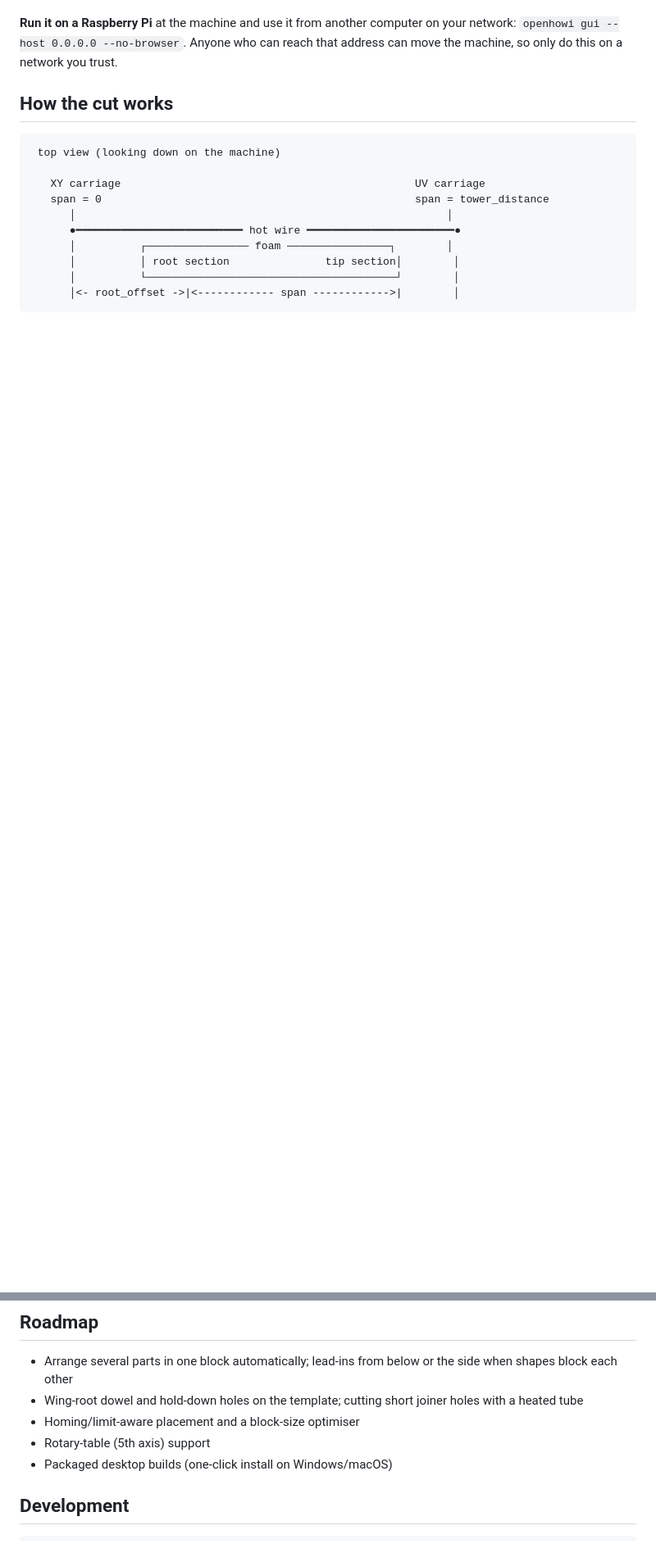
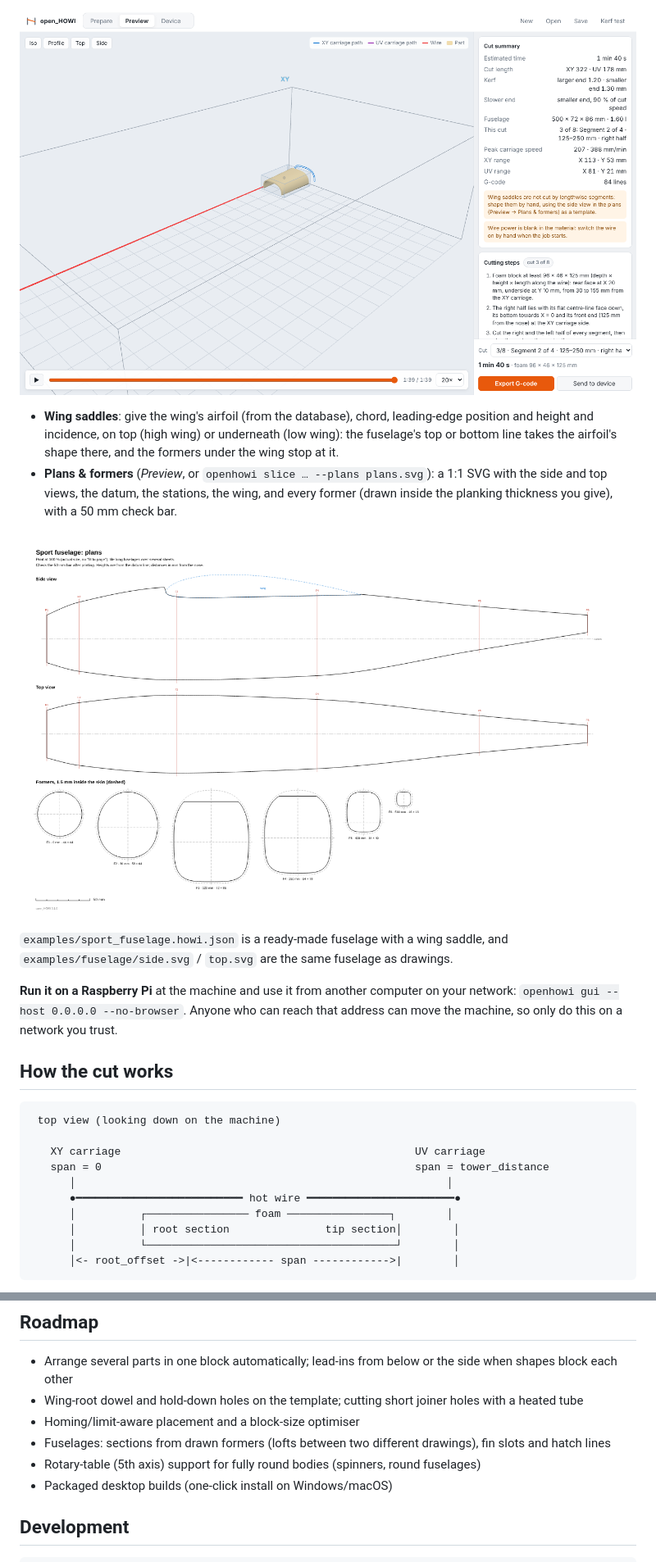
Before and after one commit to ccarl0/open_HOWI, a Markdown page: README.md, 2 parts joined by grey strips. Shown at 82% size. GitHub-like rendering; pictures changed too: docs/fuselage-plans.png (added), docs/fuselage-segments.png (added); blank space fills up the shorter version.

```diff
--- a/README.md
+++ b/README.md
@@ -138,3 +162,17 @@ Try `examples/shapes/former.svg` (one shape, three holes) and `examples/shapes/s
+![A hollow half shell of a fuselage segment, with the cutting steps](docs/fuselage-segments.png)
+
+- **Wing saddles**: give the wing's airfoil (from the database), chord, leading-edge position and
+  height and incidence, on top (high wing) or underneath (low wing): the fuselage's top or bottom
+  line takes the airfoil's shape there, and the formers under the wing stop at it.
+- **Plans & formers** (*Preview*, or `openhowi slice … --plans plans.svg`): a 1:1 SVG with the side
+  and top views, the datum, the stations, the wing, and every former (drawn inside the planking
+  thickness you give), with a 50 mm check bar.
+
+![Fuselage plans: side and top views with stations and the wing saddle, and the formers](docs/fuselage-plans.png)
+
+`examples/sport_fuselage.howi.json` is a ready-made fuselage with a wing saddle, and
+`examples/fuselage/side.svg` / `top.svg` are the same fuselage as drawings.
+
 **Run it on a Raspberry Pi** at the machine and use it from another computer on your network:
 `openhowi gui --host 0.0.0.0 --no-browser`. Anyone who can reach that address can move the
 machine, so only do this on a network you trust.
@@ -219,7 +258,8 @@ openhowi naca 2412 -o naca2412.dat                   # write a NACA 4-digit airf
 - Arrange several parts in one block automatically; lead-ins from below or the side when shapes block each other
 - Wing-root dowel and hold-down holes on the template; cutting short joiner holes with a heated tube
 - Homing/limit-aware placement and a block-size optimiser
-- Rotary-table (5th axis) support
+- Fuselages: sections from drawn formers (lofts between two different drawings), fin slots and hatch lines
+- Rotary-table (5th axis) support for fully round bodies (spinners, round fuselages)
 - Packaged desktop builds (one-click install on Windows/macOS)
 
 ## Development
```
Also changed, not shown: other parts of README.md (+28 -2 lines), docs/fuselage.png (added), 15 other files.
